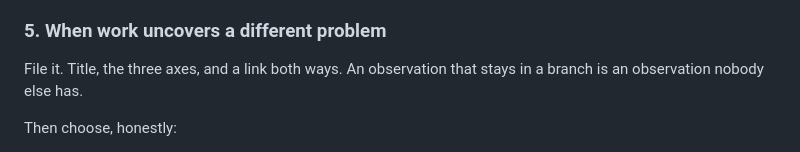
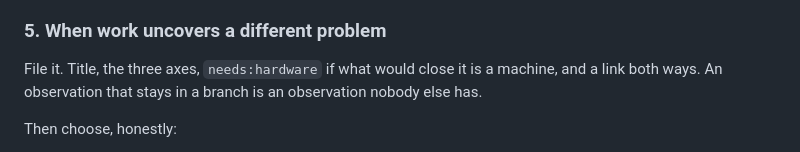
Before and after one commit to eth219/jailscale, a Markdown page: docs/issue-workflow.md, the part around one of its changes. Drawn GitHub-style.

```diff
--- a/docs/issue-workflow.md
+++ b/docs/issue-workflow.md
@@ -171,8 +198,8 @@ Releasing costs re-reading the issue later; holding costs everyone else.
 
 ### 5. When work uncovers a different problem
 
-File it. Title, the three axes, and a link both ways. An observation that stays in a branch is an
-observation nobody else has.
+File it. Title, the three axes, `needs:hardware` if what would close it is a machine, and a link
+both ways. An observation that stays in a branch is an observation nobody else has.
 
 Then choose, honestly:
 
```
Also changed, not shown: other parts of docs/issue-workflow.md (+54 -16 lines), CLAUDE.md (+4 -0 lines).
